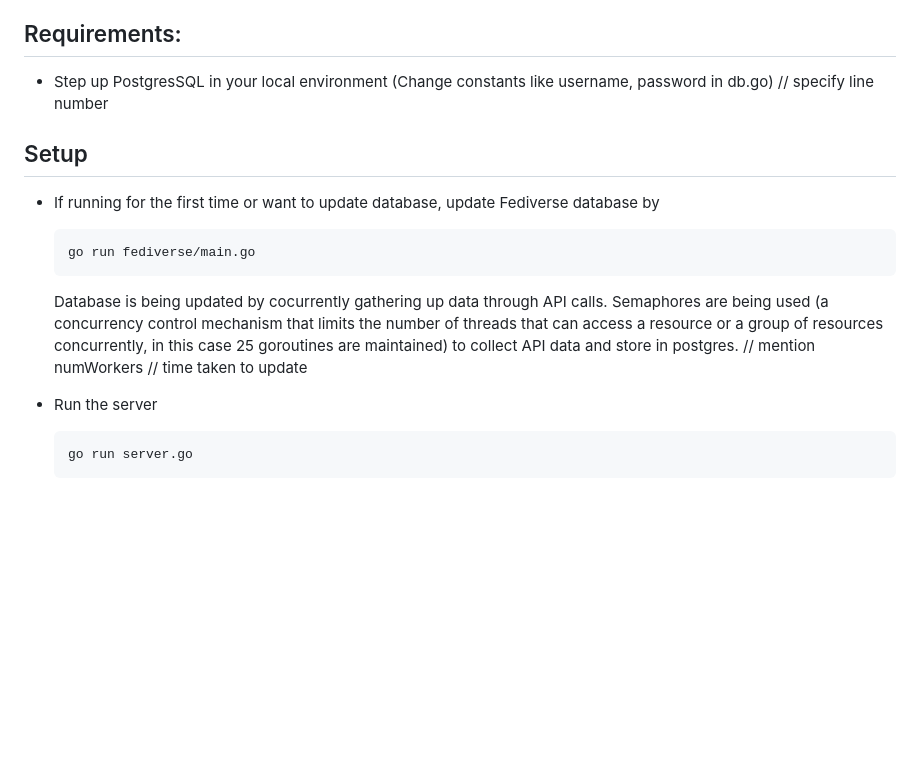
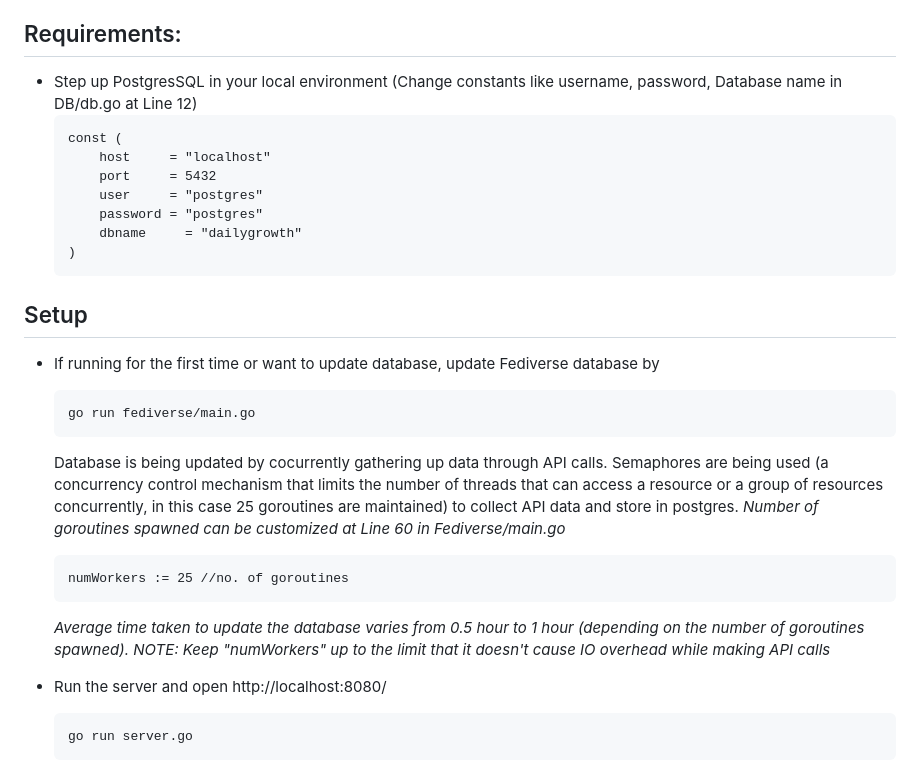
Before and after one commit to cyfinoid/fediverse-monitoring, a Markdown page: README.md, the part around the change printed below. Drawn GitHub-style; blank space fills up the shorter version.

````diff
--- a/README.md
+++ b/README.md
@@ -14,7 +14,17 @@ This project gathers up the following statistics of fediverse:
 - Daily comments count
 
 ## Requirements:
-- Step up PostgresSQL in your local environment (Change constants like username, password in db.go) // specify line number
+- Step up PostgresSQL in your local environment (Change constants like username, password, Database name in DB/db.go at Line 12)
+  ```
+  const (
+	  host     = "localhost"
+	  port     = 5432
+	  user     = "postgres"
+	  password = "postgres"
+	  dbname	 = "dailygrowth"
+  )
+  ```
+
 
 ## Setup
 - If running for the first time or want to update database, update Fediverse database by
@@ -22,10 +32,14 @@ This project gathers up the following statistics of fediverse:
   go run fediverse/main.go
   ```
   Database is being updated by cocurrently gathering up data through API calls. Semaphores are being used (a concurrency control mechanism that limits the number of threads that can
-  access a resource or a group of resources concurrently, in this case 25 goroutines are maintained) to collect API data and store in postgres. // mention numWorkers
-  // time taken to update
+  access a resource or a group of resources concurrently, in this case 25 goroutines are maintained) to collect API data and store in postgres.
+  *Number of goroutines spawned can be customized at Line 60 in Fediverse/main.go*
+  ```
+  numWorkers := 25 //no. of goroutines
+  ```
+  *Average time taken to update the database varies from 0.5 hour to 1 hour (depending on the number of goroutines spawned). NOTE: Keep "numWorkers" up to the limit that it doesn't cause IO overhead while making API calls*
 
-- Run the server
+- Run the server and open http://localhost:8080/
   ```
   go run server.go
   ```
````
Also changed, not shown: other parts of README.md (+12 -3 lines), ss/1.png (added), ss/2.png (added), 4 other files.
